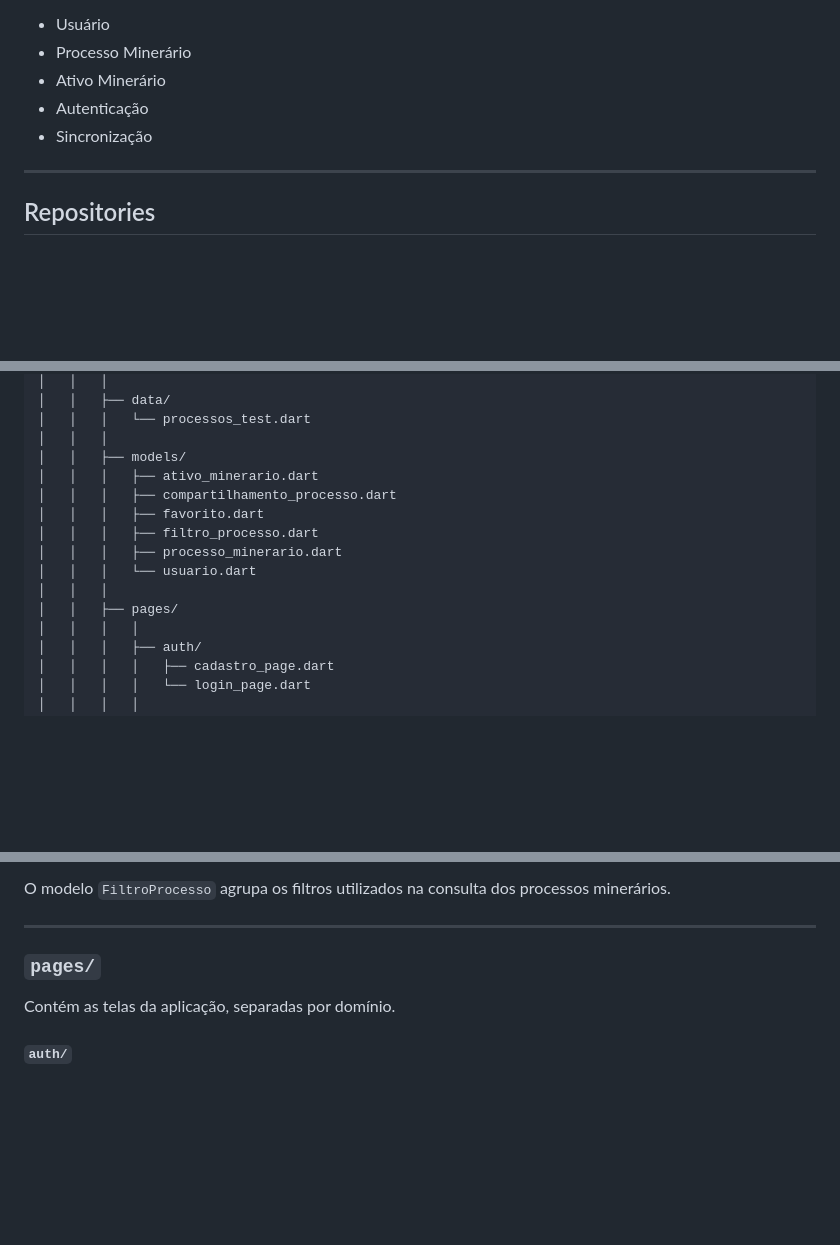
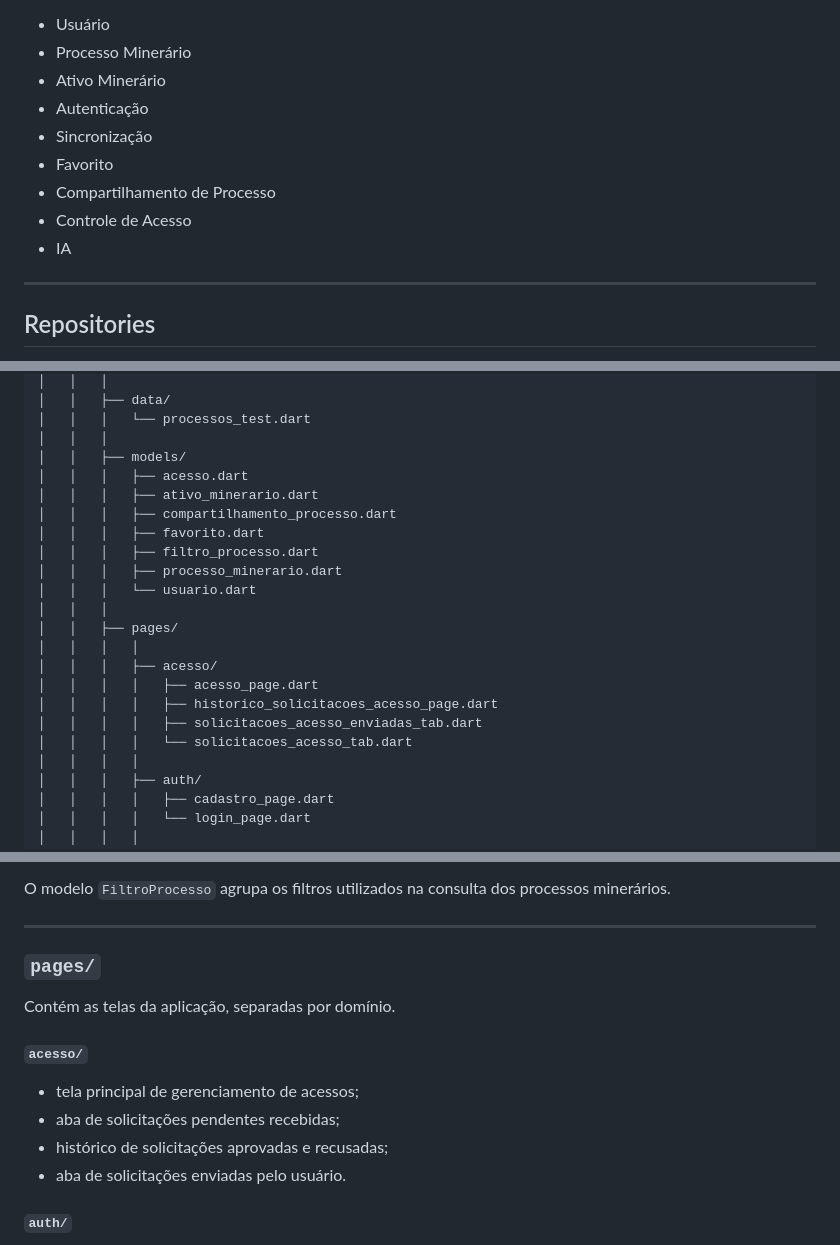
Before and after one commit to Ninassc/Argon, a Markdown page: README.md, 3 parts joined by grey strips. GitHub-like rendering; blank space fills up the shorter version.

```diff
--- a/README.md
+++ b/README.md
@@ -201,6 +208,10 @@ Os serviços estão organizados por domínio:
 - Ativo Minerário
 - Autenticação
 - Sincronização
+- Favorito
+- Compartilhamento de Processo
+- Controle de Acesso
+- IA
 
 ---
 
@@ -399,6 +416,7 @@ Argon/
 │   │   │   └── processos_test.dart
 │   │   │
 │   │   ├── models/
+│   │   │   ├── acesso.dart
 │   │   │   ├── ativo_minerario.dart
 │   │   │   ├── compartilhamento_processo.dart
 │   │   │   ├── favorito.dart
@@ -407,6 +425,12 @@ Argon/
 │   │   │   └── usuario.dart
 │   │   │
 │   │   ├── pages/
+│   │   │   │
+│   │   │   ├── acesso/
+│   │   │   │   ├── acesso_page.dart
+│   │   │   │   ├── historico_solicitacoes_acesso_page.dart
+│   │   │   │   ├── solicitacoes_acesso_enviadas_tab.dart
+│   │   │   │   └── solicitacoes_acesso_tab.dart
 │   │   │   │
 │   │   │   ├── auth/
 │   │   │   │   ├── cadastro_page.dart
@@ -721,6 +738,13 @@ O modelo `FiltroProcesso` agrupa os filtros utilizados na consulta dos processos
 
 Contém as telas da aplicação, separadas por domínio.
 
+#### `acesso/`
+
+- tela principal de gerenciamento de acessos;
+- aba de solicitações pendentes recebidas;
+- histórico de solicitações aprovadas e recusadas;
+- aba de solicitações enviadas pelo usuário.
+
 #### `auth/`
 
 - tela de login;
```
Also changed, not shown: other parts of README.md (+55 -19 lines).
